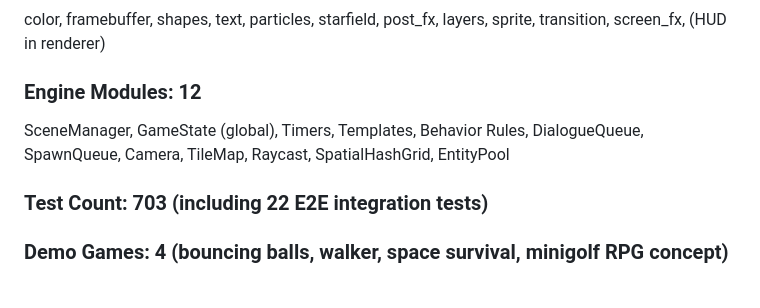
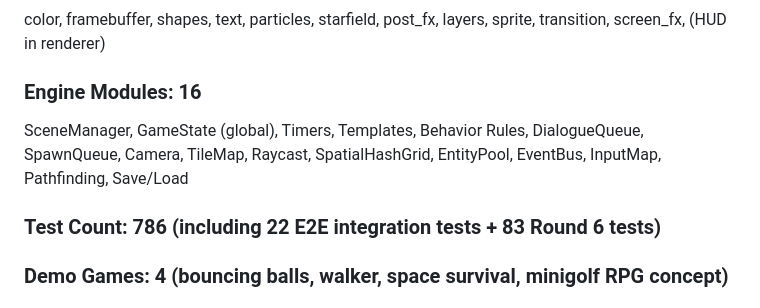
Before and after one commit to cc13engineering-sketch/crusty, a Markdown page: CHANGELOG.md, the part around one of its changes. GitHub-like rendering.

```diff
--- a/CHANGELOG.md
+++ b/CHANGELOG.md
@@ -261,9 +291,9 @@ lifecycle, hierarchy, signal, state_machine, coroutine, behavior, tween, flash,
 ### Rendering Modules: 12
 color, framebuffer, shapes, text, particles, starfield, post_fx, layers, sprite, transition, screen_fx, (HUD in renderer)
 
-### Engine Modules: 12
-SceneManager, GameState (global), Timers, Templates, Behavior Rules, DialogueQueue, SpawnQueue, Camera, TileMap, Raycast, SpatialHashGrid, EntityPool
+### Engine Modules: 16
+SceneManager, GameState (global), Timers, Templates, Behavior Rules, DialogueQueue, SpawnQueue, Camera, TileMap, Raycast, SpatialHashGrid, EntityPool, EventBus, InputMap, Pathfinding, Save/Load
 
-### Test Count: 703 (including 22 E2E integration tests)
+### Test Count: 786 (including 22 E2E integration tests + 83 Round 6 tests)
 ### Demo Games: 4 (bouncing balls, walker, space survival, minigolf RPG concept)
 ### `.world` Grammar: PEG parser supporting entities, components, templates, timers, behavior rules, state initialization
```
Also changed, not shown: other parts of CHANGELOG.md (+34 -4 lines).
